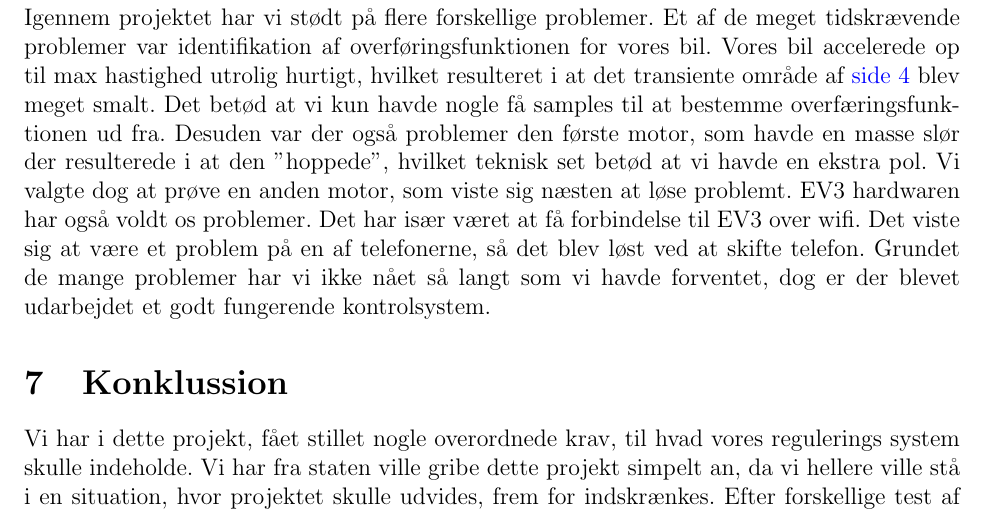
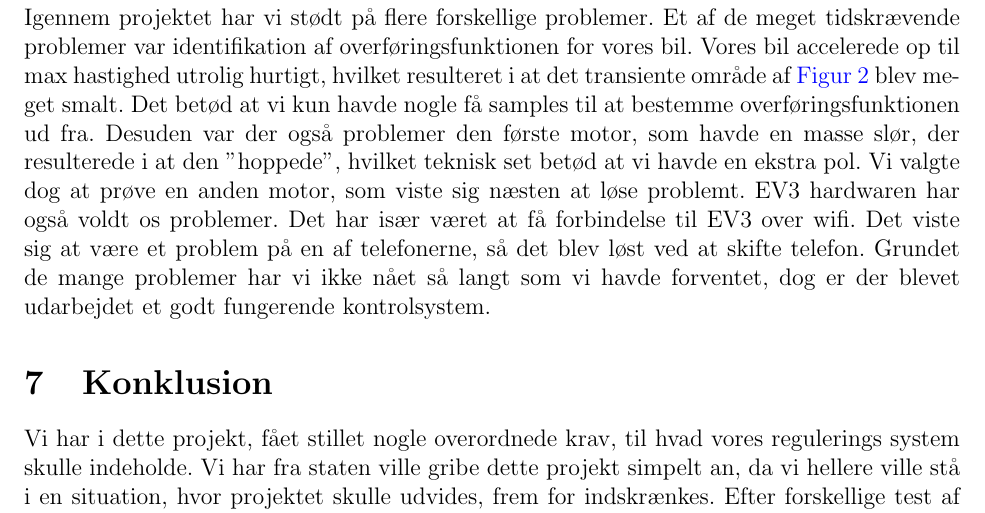
Before and after one commit to HansEge/ACA, a LaTeX document (Latex/ACA_Projekt.tex, which reads Latex/Chapters/Konklussion/Konklussion.tex): part of page 19 of 20, cut so that both start at the same text. Compiled offline with pdfLaTeX.

Commit message:
retter lidt mere

```diff
--- a/Latex/Chapters/Konklussion/Konklussion.tex
+++ b/Latex/Chapters/Konklussion/Konklussion.tex
@@ -3,11 +3,11 @@
 %-------------------------------------------------------------------------------
 
 \section{Diskussion}
-Igennem projektet har vi stødt på flere forskellige problemer. Et af de meget tidskrævende problemer var identifikation af overføringsfunktionen for vores bil. Vores bil accelerede op til max hastighed utrolig hurtigt, hvilket resulteret i at det transiente område af \autopageref{fig:Motor_deg_graf} blev meget smalt. Det betød at vi kun havde nogle få samples til at bestemme overfæringsfunktionen ud fra. Desuden var der også problemer den første motor, som havde en masse slør der resulterede i at den "hoppede", hvilket teknisk set betød at vi havde en ekstra pol. Vi valgte dog at prøve en anden motor, som viste sig næsten at løse problemt.
+Igennem projektet har vi stødt på flere forskellige problemer. Et af de meget tidskrævende problemer var identifikation af overføringsfunktionen for vores bil. Vores bil accelerede op til max hastighed utrolig hurtigt, hvilket resulteret i at det transiente område af \autoref{fig:Motor_deg_graf} blev meget smalt. Det betød at vi kun havde nogle få samples til at bestemme overføringsfunktionen ud fra. Desuden var der også problemer den første motor, som havde en masse slør, der resulterede i at den "hoppede", hvilket teknisk set betød at vi havde en ekstra pol. Vi valgte dog at prøve en anden motor, som viste sig næsten at løse problemt.
 EV3 hardwaren har også voldt os problemer. Det har især været at få forbindelse til EV3 over wifi. Det viste sig at være et problem på en af telefonerne, så det blev løst ved at skifte telefon.
 Grundet de mange problemer har vi ikke nået så langt som vi havde forventet, dog er der blevet udarbejdet et godt fungerende kontrolsystem.
 
-\section{Konklussion}
+\section{Konklusion}
 
 Vi har i dette projekt, fået stillet nogle overordnede krav, til hvad vores regulerings system skulle indeholde. Vi har fra staten ville gribe dette projekt simpelt an, da vi hellere ville stå i en situation, hvor projektet skulle udvides, frem for indskrænkes. Efter forskellige test af sensorer og aktuatorer, endte vores system med at bestå af en motor og en encoder, som skulle være i stand til at køre en specifik afstand, upåvirket af vægt eller andre forstyrrelser.\\
 Igennem arbejdet med dette system, kom vi bl.a. omkring identifikation af det faktiske system, placering af poler for at opnå ønsket overshoot og settling time, samt design af observer både i kontinuere og diskret domæne. \\
```
Also changed, not shown: Latex/ACA_Projekt.bbl (deleted), Latex/ACA_Projekt.pdf (deleted), 8 other files.
